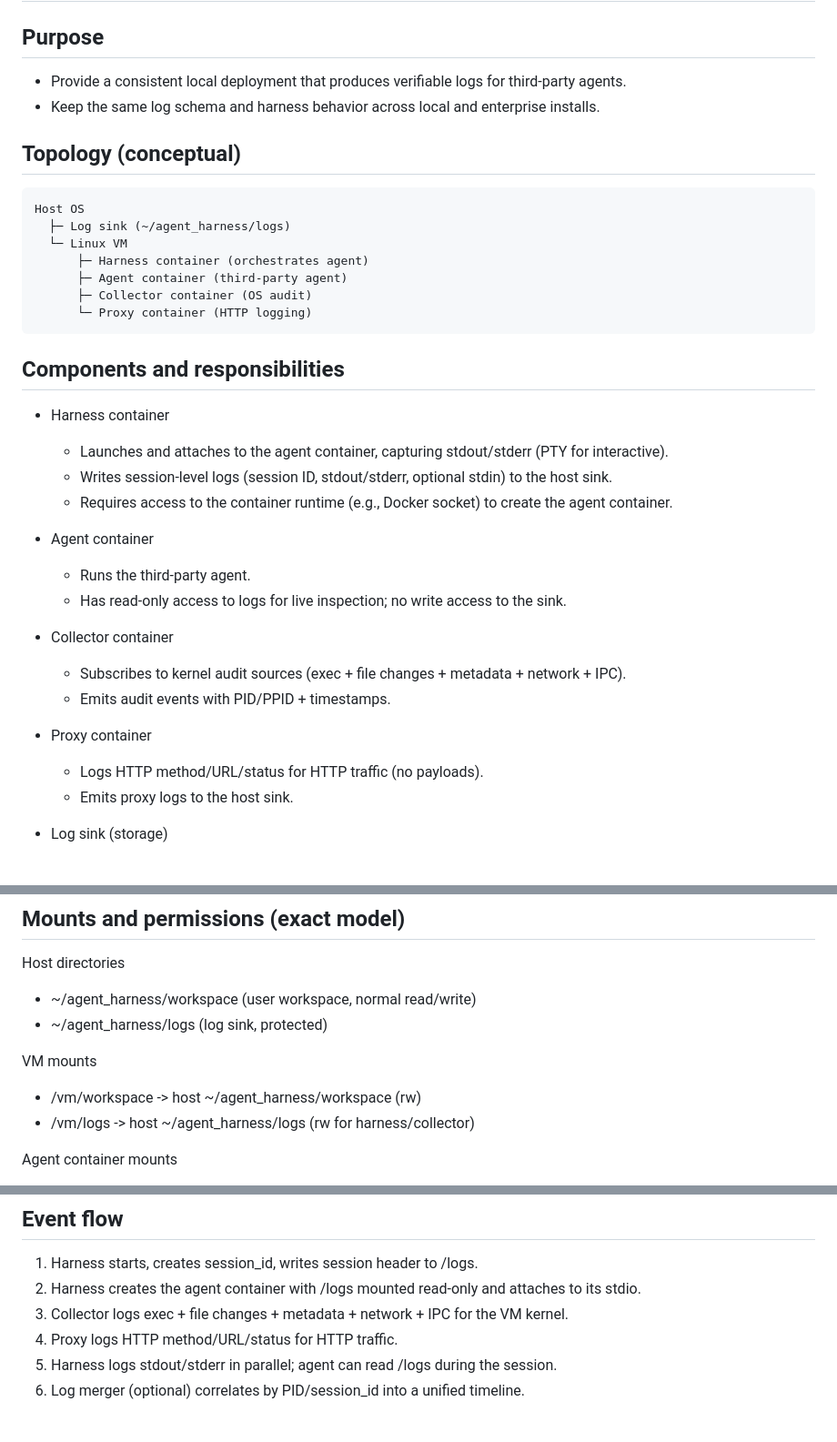
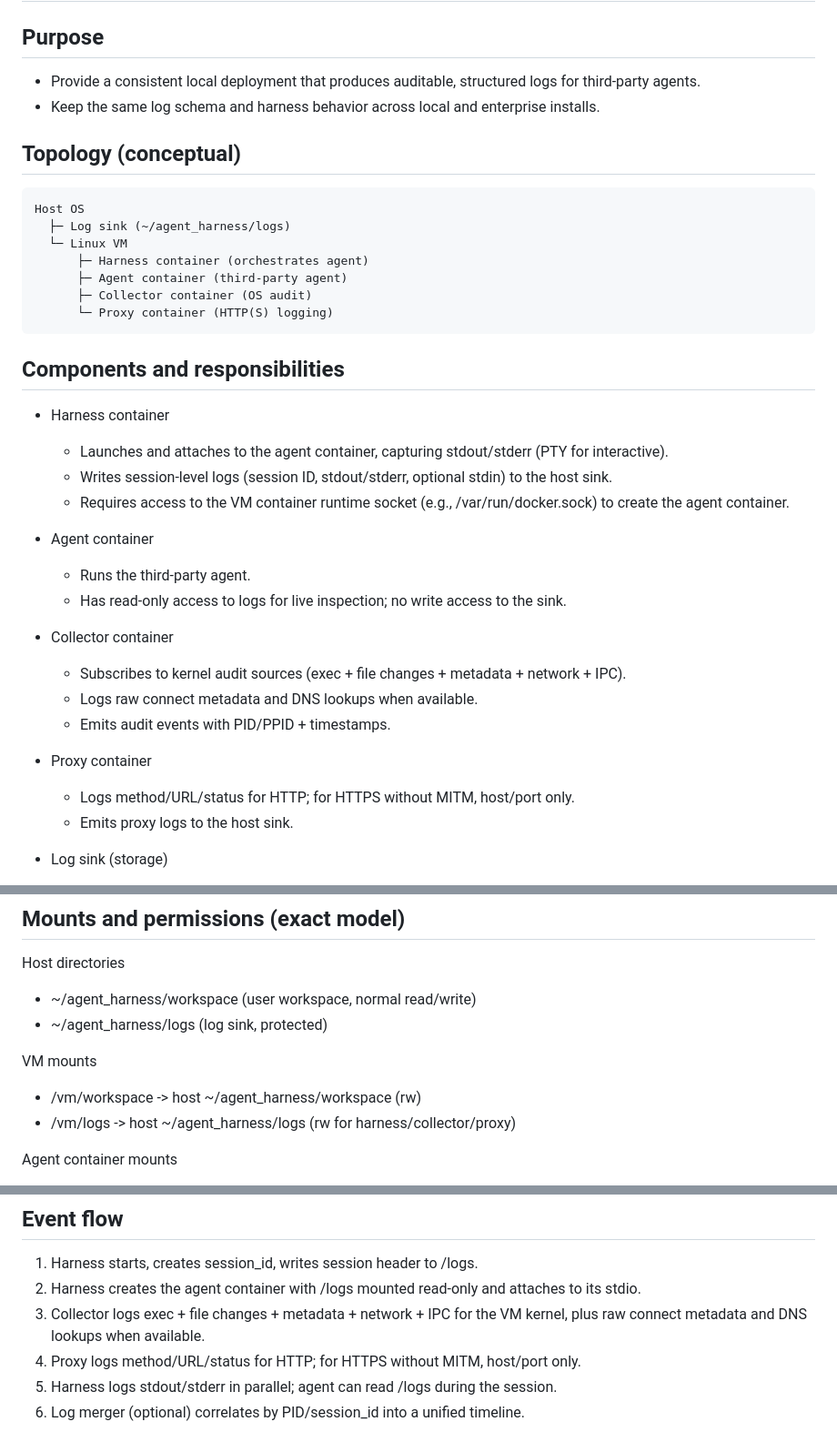
Before and after one commit to scottmaran/lux, a Markdown page: agent_harness_vm_layout.md, 3 parts joined by grey strips. Shown at 91% size. Drawn GitHub-style.

Commit message:
update vm_layout doc with more precise language, consistent with overview

````diff
--- a/agent_harness_vm_layout.md
+++ b/agent_harness_vm_layout.md
@@ -1,7 +1,7 @@
 # Agent Harness VM Layout (Option A: VM + Containers, Host Sink)
 
 ## Purpose
-- Provide a consistent local deployment that produces verifiable logs for third-party agents.
+- Provide a consistent local deployment that produces auditable, structured logs for third-party agents.
 - Keep the same log schema and harness behavior across local and enterprise installs.
 
 ## Topology (conceptual)
@@ -12,14 +12,14 @@ Host OS
       ├─ Harness container (orchestrates agent)
       ├─ Agent container (third-party agent)
       ├─ Collector container (OS audit)
-      └─ Proxy container (HTTP logging)
+      └─ Proxy container (HTTP(S) logging)
 ```
 
 ## Components and responsibilities
 - Harness container
   - Launches and attaches to the agent container, capturing stdout/stderr (PTY for interactive).
   - Writes session-level logs (session ID, stdout/stderr, optional stdin) to the host sink.
-  - Requires access to the container runtime (e.g., Docker socket) to create the agent container.
+  - Requires access to the VM container runtime socket (e.g., /var/run/docker.sock) to create the agent container.
 
 - Agent container
   - Runs the third-party agent.
@@ -27,10 +27,11 @@ Host OS
 
 - Collector container
   - Subscribes to kernel audit sources (exec + file changes + metadata + network + IPC).
+  - Logs raw connect metadata and DNS lookups when available.
   - Emits audit events with PID/PPID + timestamps.
 
 - Proxy container
-  - Logs HTTP method/URL/status for HTTP traffic (no payloads).
+  - Logs method/URL/status for HTTP; for HTTPS without MITM, host/port only.
   - Emits proxy logs to the host sink.
 
 - Log sink (storage)
@@ -44,7 +45,7 @@ Host directories
 
 VM mounts
 - /vm/workspace  -> host ~/agent_harness/workspace (rw)
-- /vm/logs       -> host ~/agent_harness/logs      (rw for harness/collector)
+- /vm/logs       -> host ~/agent_harness/logs      (rw for harness/collector/proxy)
 
 Agent container mounts
 - /work  -> /vm/workspace (rw for agent)
@@ -70,8 +71,8 @@ Proxy container mounts
 ## Event flow
 1) Harness starts, creates session_id, writes session header to /logs.
 2) Harness creates the agent container with /logs mounted read-only and attaches to its stdio.
-3) Collector logs exec + file changes + metadata + network + IPC for the VM kernel.
-4) Proxy logs HTTP method/URL/status for HTTP traffic.
+3) Collector logs exec + file changes + metadata + network + IPC for the VM kernel, plus raw connect metadata and DNS lookups when available.
+4) Proxy logs method/URL/status for HTTP; for HTTPS without MITM, host/port only.
 5) Harness logs stdout/stderr in parallel; agent can read /logs during the session.
 6) Log merger (optional) correlates by PID/session_id into a unified timeline.
 
````
Also changed, not shown: other parts of agent_harness_vm_layout.md (+2 -1 lines).
